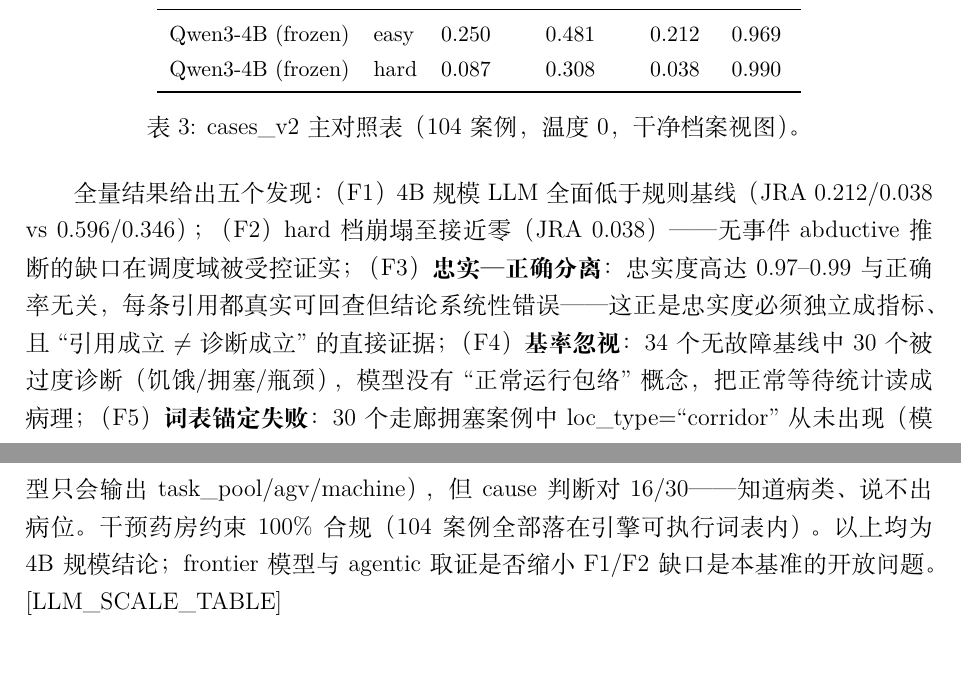
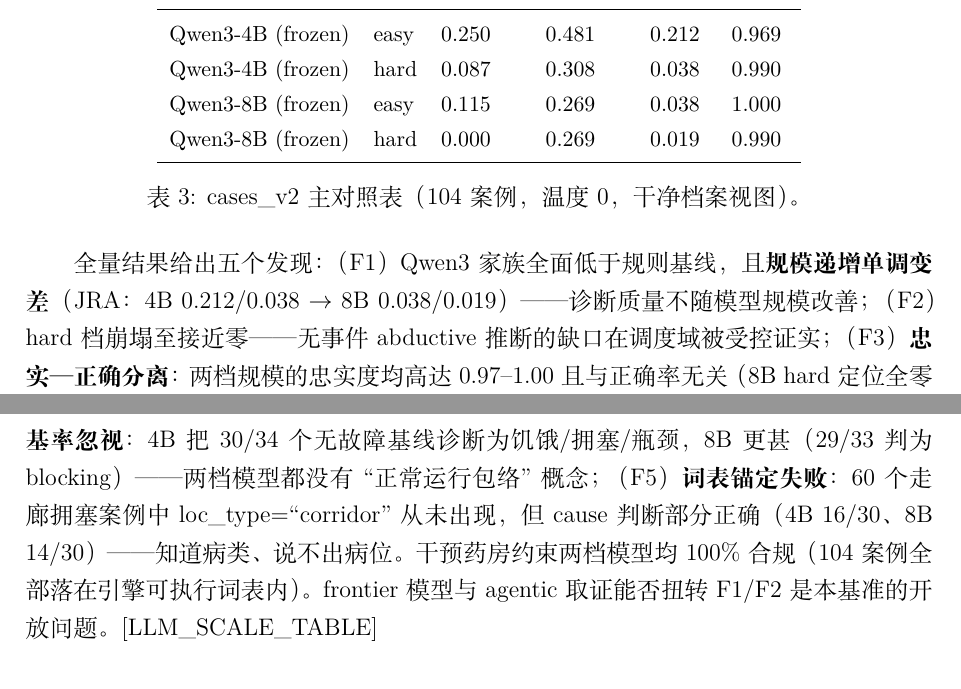
Before and after one commit to skyrimforest/Graduation, a LaTeX document (paper_7_LLM调度诊断/article_llmdiag_v2_cn.tex): two parts of pages 4 and 5 of 6, joined at a grey line, cut so that both start at the same text. Compiled offline with XeLaTeX.

Commit message:
paper(方向7): v2.1 主表补8B行 — 规模单调变差, F1/F3/F4/F5 更新为双规模结论

```diff
--- a/paper_7_LLM调度诊断/article_llmdiag_v2_cn.tex
+++ b/paper_7_LLM调度诊断/article_llmdiag_v2_cn.tex
@@ -184,24 +184,25 @@
 \midrule
 Qwen3-4B (frozen) & easy & 0.250 & 0.481 & 0.212 & 0.969\\
 Qwen3-4B (frozen) & hard & 0.087 & 0.308 & 0.038 & 0.990\\
+Qwen3-8B (frozen) & easy & 0.115 & 0.269 & 0.038 & 1.000\\
+Qwen3-8B (frozen) & hard & 0.000 & 0.269 & 0.019 & 0.990\\
 \bottomrule
 \end{tabular}
 \caption{cases\_v2 主对照表（104 案例，温度 0，干净档案视图）。}\label{tab:main}
 \end{table}
 
-全量结果给出五个发现：（F1）4B 规模 LLM 全面低于规则基线
-（JRA 0.212/0.038 vs 0.596/0.346）；（F2）hard 档崩塌至接近零
-（JRA 0.038）——无事件 abductive 推断的缺口在调度域被受控证实；
-（F3）\textbf{忠实—正确分离}：忠实度高达 0.97--0.99 与正确率无关，
-每条引用都真实可回查但结论系统性错误——这正是忠实度必须独立成指标、
-且``引用成立$\neq$诊断成立''的直接证据；（F4）\textbf{基率忽视}：
-34 个无故障基线中 30 个被过度诊断（饥饿/拥塞/瓶颈），模型没有
-``正常运行包络''概念，把正常等待统计读成病理；（F5）\textbf{词表锚定失败}：
-30 个走廊拥塞案例中 loc\_type=``corridor'' 从未出现（模型只会输出
-task\_pool/agv/machine），但 cause 判断对 16/30——知道病类、说不出病位。
-干预药房约束 100\% 合规（104 案例全部落在引擎可执行词表内）。
-以上均为 4B 规模结论；frontier 模型与 agentic 取证是否缩小 F1/F2 缺口
-是本基准的开放问题。[LLM\_SCALE\_TABLE]
+全量结果给出五个发现：（F1）Qwen3 家族全面低于规则基线，且\textbf{规模递增单调变差}
+（JRA：4B 0.212/0.038 $\to$ 8B 0.038/0.019）——诊断质量不随模型规模改善；
+（F2）hard 档崩塌至接近零——无事件 abductive 推断的缺口在调度域被受控证实；
+（F3）\textbf{忠实—正确分离}：两档规模的忠实度均高达 0.97--1.00 且与正确率无关
+（8B hard 定位全零仍句句可回查）——``引用成立$\neq$诊断成立''的实测证据，
+忠实度必须独立成指标；（F4）\textbf{基率忽视}：4B 把 30/34 个无故障基线
+诊断为饥饿/拥塞/瓶颈，8B 更甚（29/33 判为 blocking）——两档模型都没有
+``正常运行包络''概念；（F5）\textbf{词表锚定失败}：60 个走廊拥塞案例中
+loc\_type=``corridor'' 从未出现，但 cause 判断部分正确（4B 16/30、
+8B 14/30）——知道病类、说不出病位。
+干预药房约束两档模型均 100\% 合规（104 案例全部落在引擎可执行词表内）。
+frontier 模型与 agentic 取证能否扭转 F1/F2 是本基准的开放问题。[LLM\_SCALE\_TABLE]
 
 \section{结论}
 
```
Also changed, not shown: papers/7_LLM调度诊断/article_llmdiag_v2_cn.tex (+14 -13 lines), paper_7_LLM调度诊断/article_llmdiag_v2_cn.pdf, papers/7_LLM调度诊断/article_llmdiag_v2_cn.pdf.
